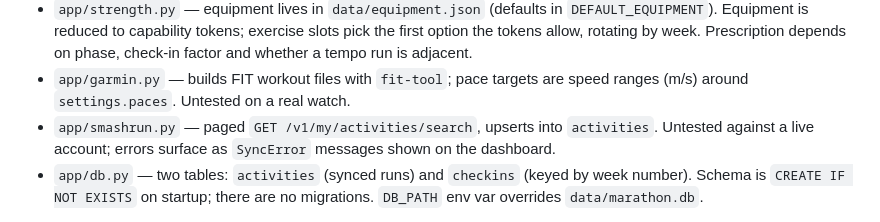
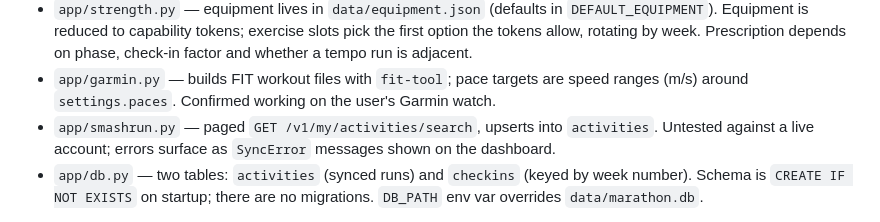
Before and after one commit to Adeflesk/marathon-app, a Markdown page: CLAUDE.md, the part around the change. GitHub-like rendering.

```diff
--- a/CLAUDE.md
+++ b/CLAUDE.md
@@ -51,7 +51,7 @@ are persisted. Keep it that way: changing `settings.json` or the generator shoul
   Equipment is reduced to capability tokens; exercise slots pick the first option the tokens allow,
   rotating by week. Prescription depends on phase, check-in factor and whether a tempo run is adjacent.
 - `app/garmin.py` — builds FIT workout files with `fit-tool`; pace targets are speed ranges (m/s) around
-  `settings.paces`. Untested on a real watch.
+  `settings.paces`. Confirmed working on the user's Garmin watch.
 - `app/smashrun.py` — paged `GET /v1/my/activities/search`, upserts into `activities`. Untested against a
   live account; errors surface as `SyncError` messages shown on the dashboard.
 - `app/db.py` — two tables: `activities` (synced runs) and `checkins` (keyed by week number). Schema is
```
Also changed, not shown: README.md (+2 -2 lines).
